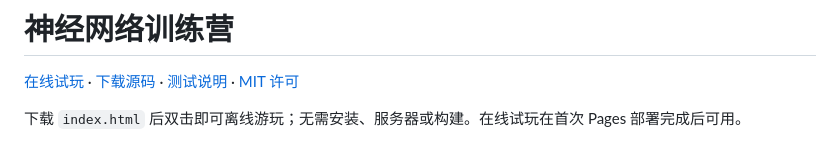
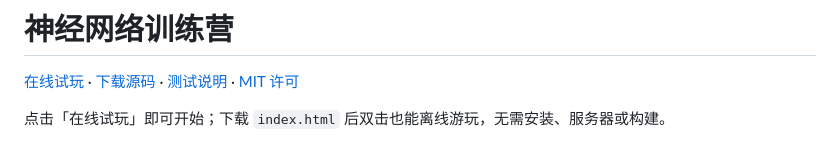
Before and after one commit to KevinMaSAI/neural-camp, a Markdown page: README.md, the part around the change. Drawn GitHub-style.

```diff
--- a/README.md
+++ b/README.md
@@ -2,7 +2,7 @@
 
 [在线试玩](https://kevinmasai.github.io/neural-camp/) · [下载源码](https://github.com/KevinMaSAI/neural-camp/archive/refs/heads/main.zip) · [测试说明](./测试说明.md) · [MIT 许可](./LICENSE)
 
-下载 `index.html` 后双击即可离线游玩；无需安装、服务器或构建。在线试玩在首次 Pages 部署完成后可用。
+点击「在线试玩」即可开始；下载 `index.html` 后双击也能离线游玩，无需安装、服务器或构建。
 
 ![神经网络训练营预览](./preview.png)
 
```
Also changed, not shown: 测试说明.md (+13 -1 lines).
